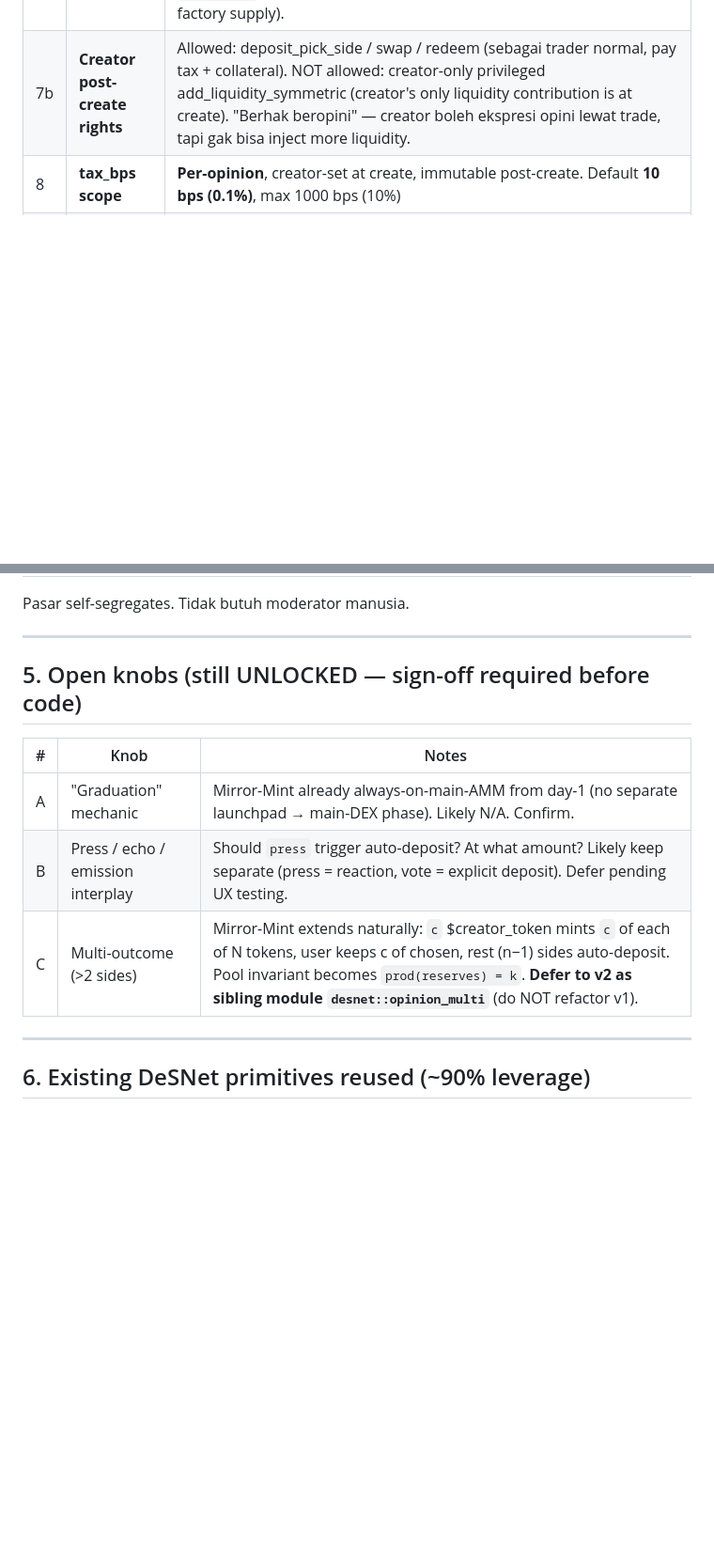
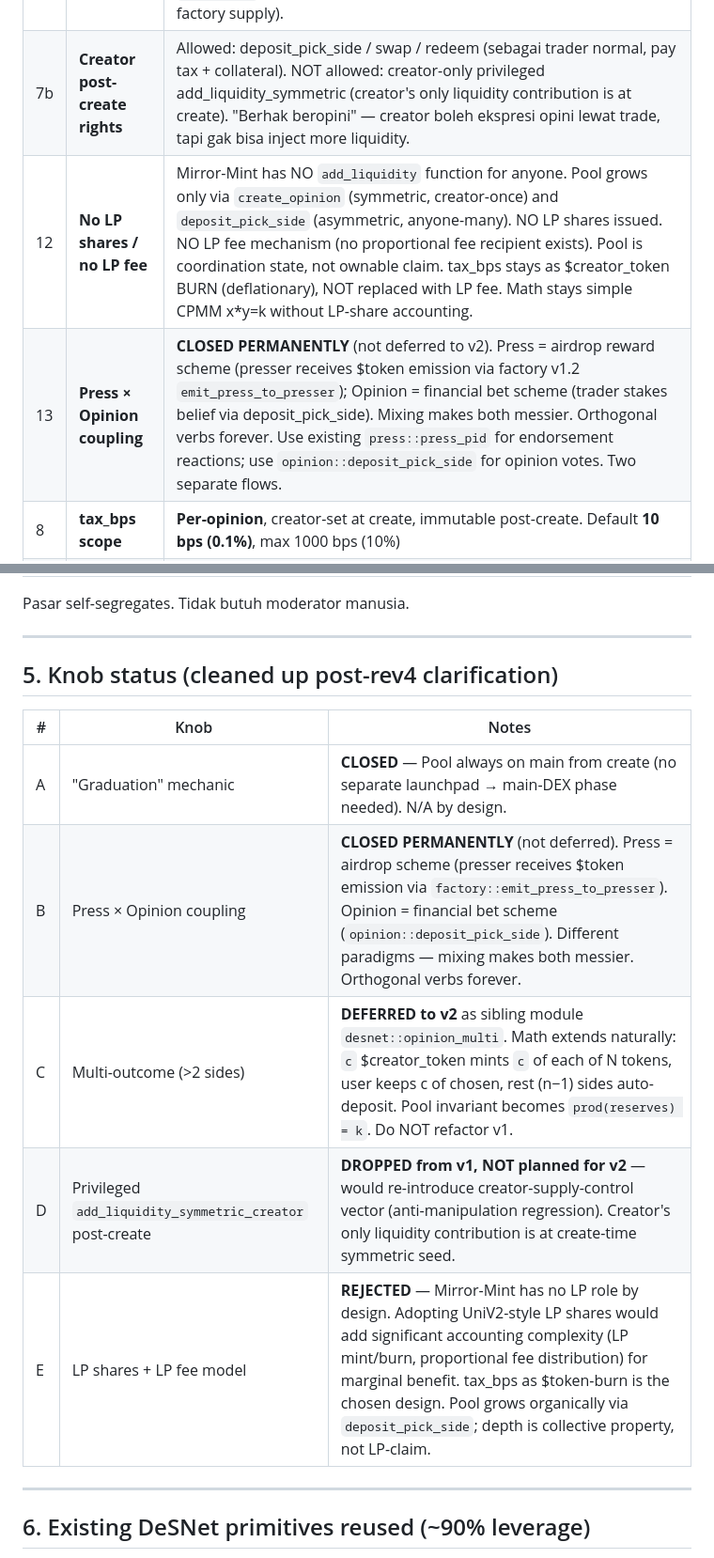
Before and after one commit to darbitex/desnet, a Markdown page: docs/opinion-pool-amm-design.md, 2 parts joined by grey strips. Shown at 94% size. Drawn GitHub-style; blank space fills up the shorter version.

Commit message:
opinion pool: rev4 clarification — close knobs B/D/E, no LP shares
Two clarifications surfaced via design conversation, no implementation
impact, just documentation cleanup:

(1) Pool has NO LP shares and NO LP fee mechanism.
    - There's no add_liquidity function for anyone (the dropped
      add_liquidity_symmetric_creator was an experimental idea, never
      shipped, never planned)
    - Pool grows only via create_opinion (symmetric, creator-once) and
      deposit_pick_side (asymmetric, anyone-many)
    - No proportional fee recipient exists — pool is coordination state,
      not ownable claim
    - tax_bps stays as $creator_token BURN (deflationary), NOT replaced
      with LP fee. Math stays simple CPMM x*y=k.

(2) Press × Opinion coupling is CLOSED PERMANENTLY (not deferred).
    Press is airdrop reward scheme (presser receives $token emission).
    Opinion is financial bet scheme. Different paradigms.
    Mixing makes both messier:
      - Press would lose "free" simplicity (becomes economic commitment)
      - Opinion would gain accidental side-effects from press clicks
    Orthogonal verbs forever. Use existing press::press_pid for
    endorsement; use opinion::deposit_pick_side for opinion votes.

Knobs status table updated:
  A. Graduation        — CLOSED (always on main from create)
  B. Press × Opinion   — CLOSED PERMANENTLY (was: defer)
  C. Multi-outcome     — Deferred to v2 (sibling module opinion_multi)
  D. add_liquidity_priv — DROPPED v1, NOT planned v2
  E. LP shares + fee   — REJECTED

Source state unchanged. Refactor v1 → rev4 still pending.

Co-Authored-By: Claude Opus 4.7 (1M context) <noreply@anthropic.com>

```diff
--- a/docs/opinion-pool-amm-design.md
+++ b/docs/opinion-pool-amm-design.md
@@ -150,6 +150,8 @@ Pure CPMM constraint preserved.
 | 6 | **Tax behavior** | **On top** of deposit (user pays c + tax, gets c Y or c N) — NOT skimmed |
 | 7 | **Creator position at create** | **Symmetric only** — creator pays `initial_mc` $token, mints `initial_mc` Y + `initial_mc` N, both go to pool, creator gets 0 position. Vault locks initial_mc forever (alias di-burn dari POV creator). Pool active day 1. **`initial_mc` bounds: [1M, 100M] WHOLE $token** (= 0.1%-10% of 1B factory supply). |
 | 7b | **Creator post-create rights** | Allowed: deposit_pick_side / swap / redeem (sebagai trader normal, pay tax + collateral). NOT allowed: creator-only privileged add_liquidity_symmetric (creator's only liquidity contribution is at create). "Berhak beropini" — creator boleh ekspresi opini lewat trade, tapi gak bisa inject more liquidity. |
+| 12 | **No LP shares / no LP fee** | Mirror-Mint has NO `add_liquidity` function for anyone. Pool grows only via `create_opinion` (symmetric, creator-once) and `deposit_pick_side` (asymmetric, anyone-many). NO LP shares issued. NO LP fee mechanism (no proportional fee recipient exists). Pool is coordination state, not ownable claim. tax_bps stays as $creator_token BURN (deflationary), NOT replaced with LP fee. Math stays simple CPMM x*y=k without LP-share accounting. |
+| 13 | **Press × Opinion coupling** | **CLOSED PERMANENTLY** (not deferred to v2). Press = airdrop reward scheme (presser receives $token emission via factory v1.2 `emit_press_to_presser`); Opinion = financial bet scheme (trader stakes belief via deposit_pick_side). Mixing makes both messier. Orthogonal verbs forever. Use existing `press::press_pid` for endorsement reactions; use `opinion::deposit_pick_side` for opinion votes. Two separate flows. |
 | 8 | **tax_bps scope** | **Per-opinion**, creator-set at create, immutable post-create. Default **10 bps (0.1%)**, max 1000 bps (10%) |
 | 9 | **Swap tax** | **Proportional** to `amount_in` converted to $token via factory AMM quote, with flat floor (anti-dust) |
 | 10 | Guest restriction | **Only registered handles can create opinions** (required because vault denomination needs $token to exist) |
@@ -227,13 +229,15 @@ Pasar self-segregates. Tidak butuh moderator manusia.
 
 ---
 
-## 5. Open knobs (still UNLOCKED — sign-off required before code)
+## 5. Knob status (cleaned up post-rev4 clarification)
 
 | # | Knob | Notes |
 |---|---|---|
-| A | "Graduation" mechanic | Mirror-Mint already always-on-main-AMM from day-1 (no separate launchpad → main-DEX phase). Likely N/A. Confirm. |
-| B | Press / echo / emission interplay | Should `press` trigger auto-deposit? At what amount? Likely keep separate (press = reaction, vote = explicit deposit). Defer pending UX testing. |
-| C | Multi-outcome (>2 sides) | Mirror-Mint extends naturally: `c` $creator_token mints `c` of each of N tokens, user keeps c of chosen, rest (n−1) sides auto-deposit. Pool invariant becomes `prod(reserves) = k`. **Defer to v2 as sibling module `desnet::opinion_multi`** (do NOT refactor v1). |
+| A | "Graduation" mechanic | **CLOSED** — Pool always on main from create (no separate launchpad → main-DEX phase needed). N/A by design. |
+| B | Press × Opinion coupling | **CLOSED PERMANENTLY** (not deferred). Press = airdrop scheme (presser receives $token emission via `factory::emit_press_to_presser`). Opinion = financial bet scheme (`opinion::deposit_pick_side`). Different paradigms — mixing makes both messier. Orthogonal verbs forever. |
+| C | Multi-outcome (>2 sides) | **DEFERRED to v2** as sibling module `desnet::opinion_multi`. Math extends naturally: `c` $creator_token mints `c` of each of N tokens, user keeps c of chosen, rest (n−1) sides auto-deposit. Pool invariant becomes `prod(reserves) = k`. Do NOT refactor v1. |
+| D | Privileged `add_liquidity_symmetric_creator` post-create | **DROPPED from v1, NOT planned for v2** — would re-introduce creator-supply-control vector (anti-manipulation regression). Creator's only liquidity contribution is at create-time symmetric seed. |
+| E | LP shares + LP fee model | **REJECTED** — Mirror-Mint has no LP role by design. Adopting UniV2-style LP shares would add significant accounting complexity (LP mint/burn, proportional fee distribution) for marginal benefit. tax_bps as $token-burn is the chosen design. Pool grows organically via `deposit_pick_side`; depth is collective property, not LP-claim. |
 
 ---
 
```
